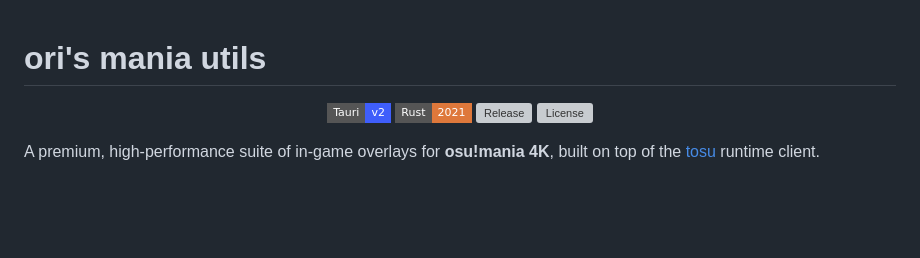
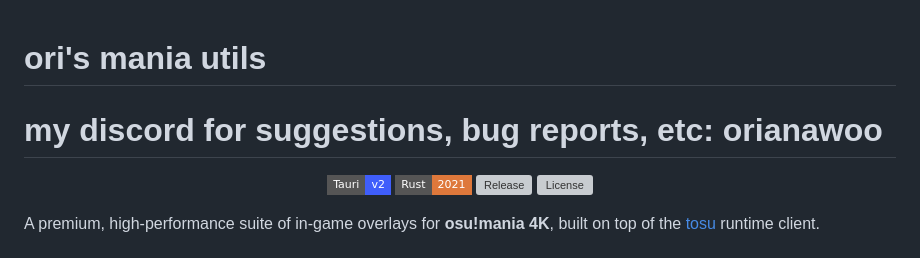
Before and after one commit to orianawooo/oris-mania-utils, a Markdown page: README.md, the part around the change. Drawn GitHub-style; badges without logos; blank space fills up the shorter version; grey boxes are pictures that could not be loaded.

Commit message:
Update README.md
quick addition of my discord username in the README.md

```diff
--- a/README.md
+++ b/README.md
@@ -1,4 +1,5 @@
 # ori's mania utils
+# my discord for suggestions, bug reports, etc: orianawoo
 
 <p align="center">
   <a href="https://tauri.app/"><img src="https://img.shields.io/badge/Tauri-v2-3f5efb?style=flat-square&logo=tauri" alt="Tauri"></a>
```
